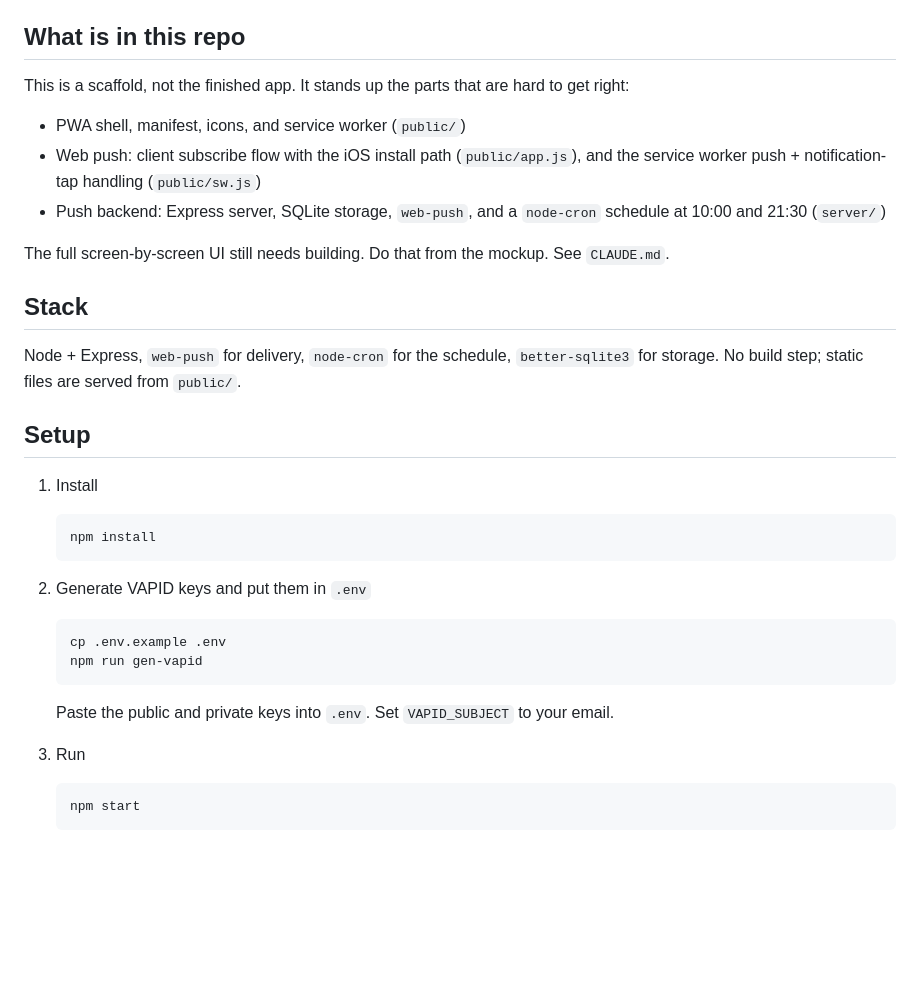
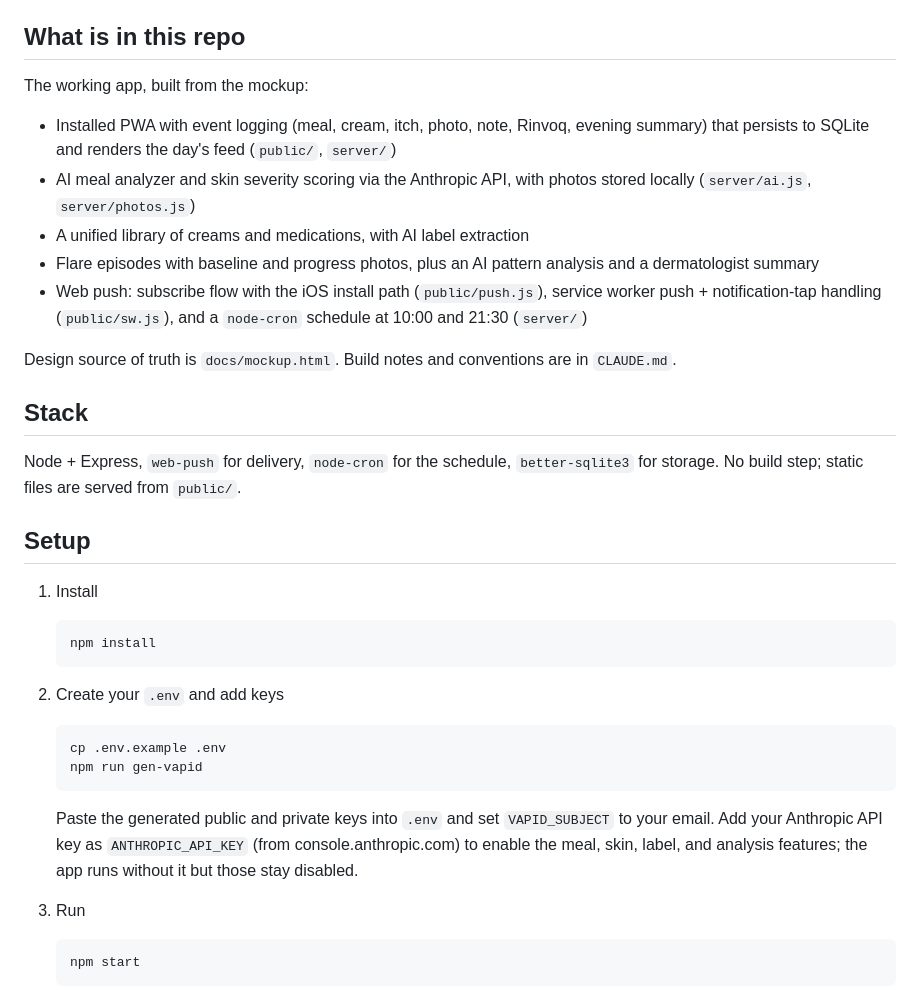
Before and after one commit to TheForgeCorp/Eczema, a Markdown page: README.md, the part around the change. GitHub-like rendering; blank space fills up the shorter version.

Commit message:
Update README: reflect built app and the Anthropic API key in setup
Co-Authored-By: Claude Opus 4.8 <noreply@anthropic.com>

````diff
--- a/README.md
+++ b/README.md
@@ -6,13 +6,15 @@ Working name: Baseline. The full UI design is in `docs/mockup.html` (clickable,
 
 ## What is in this repo
 
-This is a scaffold, not the finished app. It stands up the parts that are hard to get right:
+The working app, built from the mockup:
 
-- PWA shell, manifest, icons, and service worker (`public/`)
-- Web push: client subscribe flow with the iOS install path (`public/app.js`), and the service worker push + notification-tap handling (`public/sw.js`)
-- Push backend: Express server, SQLite storage, `web-push`, and a `node-cron` schedule at 10:00 and 21:30 (`server/`)
+- Installed PWA with event logging (meal, cream, itch, photo, note, Rinvoq, evening summary) that persists to SQLite and renders the day's feed (`public/`, `server/`)
+- AI meal analyzer and skin severity scoring via the Anthropic API, with photos stored locally (`server/ai.js`, `server/photos.js`)
+- A unified library of creams and medications, with AI label extraction
+- Flare episodes with baseline and progress photos, plus an AI pattern analysis and a dermatologist summary
+- Web push: subscribe flow with the iOS install path (`public/push.js`), service worker push + notification-tap handling (`public/sw.js`), and a `node-cron` schedule at 10:00 and 21:30 (`server/`)
 
-The full screen-by-screen UI still needs building. Do that from the mockup. See `CLAUDE.md`.
+Design source of truth is `docs/mockup.html`. Build notes and conventions are in `CLAUDE.md`.
 
 ## Stack
 
@@ -25,12 +27,12 @@ Node + Express, `web-push` for delivery, `node-cron` for the schedule, `better-s
    npm install
    ```
 
-2. Generate VAPID keys and put them in `.env`
+2. Create your `.env` and add keys
    ```
    cp .env.example .env
    npm run gen-vapid
    ```
-   Paste the public and private keys into `.env`. Set `VAPID_SUBJECT` to your email.
+   Paste the generated public and private keys into `.env` and set `VAPID_SUBJECT` to your email. Add your Anthropic API key as `ANTHROPIC_API_KEY` (from console.anthropic.com) to enable the meal, skin, label, and analysis features; the app runs without it but those stay disabled.
 
 3. Run
    ```
````
